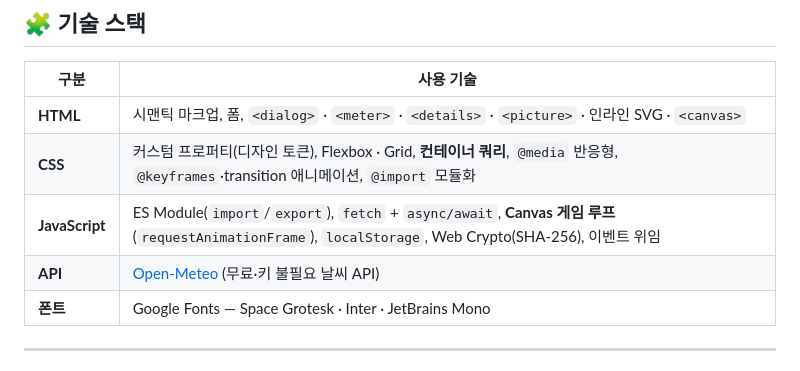
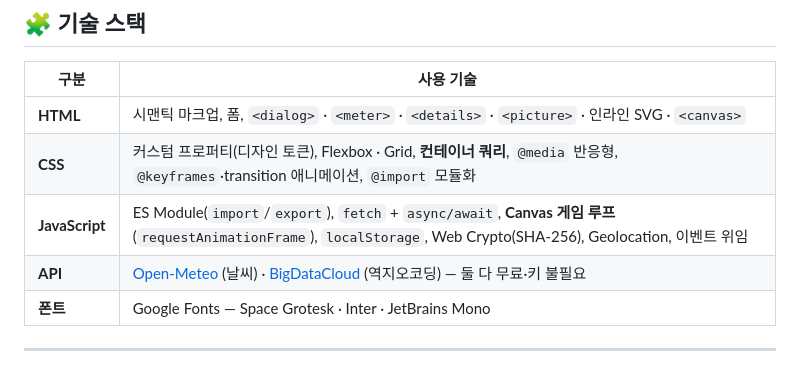
Before and after one commit to siamin20/skala-front, a Markdown page: README.md, the part around one of its changes. Drawn GitHub-style.

```diff
--- a/README.md
+++ b/README.md
@@ -46,8 +81,8 @@
 |---|---|
 | **HTML** | 시맨틱 마크업, 폼, `<dialog>` · `<meter>` · `<details>` · `<picture>` · 인라인 SVG · `<canvas>` |
 | **CSS** | 커스텀 프로퍼티(디자인 토큰), Flexbox · Grid, **컨테이너 쿼리**, `@media` 반응형, `@keyframes`·transition 애니메이션, `@import` 모듈화 |
-| **JavaScript** | ES Module(`import`/`export`), `fetch` + `async/await`, **Canvas 게임 루프**(`requestAnimationFrame`), `localStorage`, Web Crypto(SHA-256), 이벤트 위임 |
-| **API** | [Open-Meteo](https://open-meteo.com) (무료·키 불필요 날씨 API) |
+| **JavaScript** | ES Module(`import`/`export`), `fetch` + `async/await`, **Canvas 게임 루프**(`requestAnimationFrame`), `localStorage`, Web Crypto(SHA-256), Geolocation, 이벤트 위임 |
+| **API** | [Open-Meteo](https://open-meteo.com) (날씨) · [BigDataCloud](https://www.bigdatacloud.com) (역지오코딩) — 둘 다 무료·키 불필요 |
 | **폰트** | Google Fonts — Space Grotesk · Inter · JetBrains Mono |
 
 ---
```
Also changed, not shown: other parts of README.md (+47 -12 lines).
